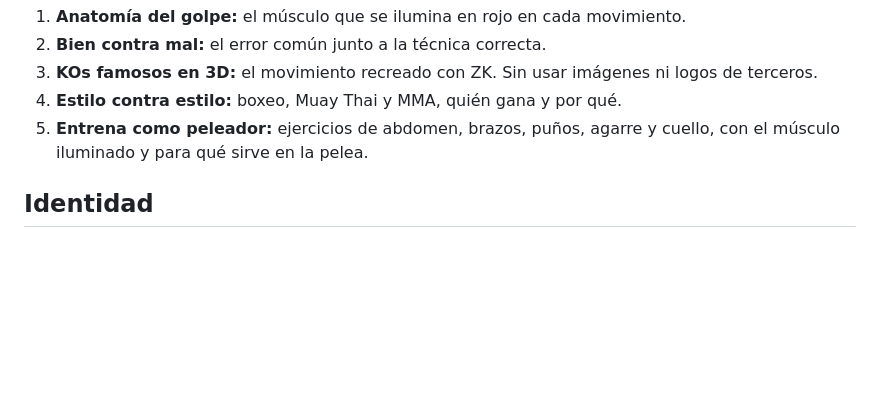
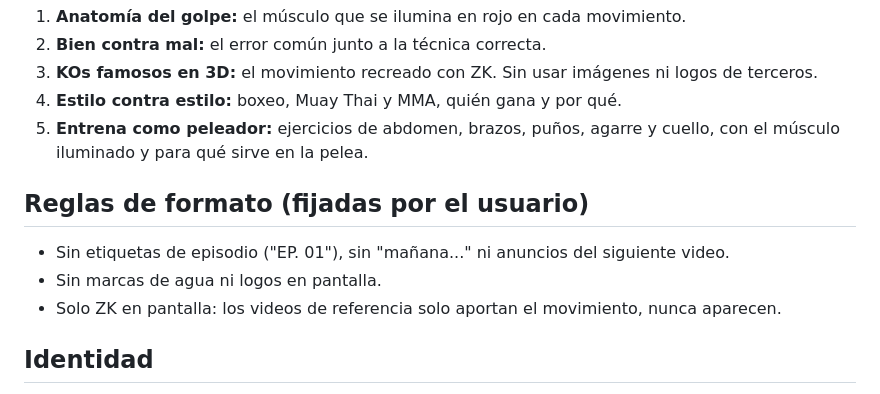
Before and after one commit to estudianteoscar123-eng/oscar-1-editor, a Markdown page: zk/ESTRATEGIA.md, the part around the change. Drawn GitHub-style; blank space fills up the shorter version.

Commit message:
ZK: reglas de formato (sin etiquetas de episodio ni marcas de agua)
Co-Authored-By: Claude Opus 5.5 <noreply@anthropic.com>
Claude-Session: https://claude.ai/code/session_01C6h9by9AGUsVRZ66AngsEX

```diff
--- a/zk/ESTRATEGIA.md
+++ b/zk/ESTRATEGIA.md
@@ -45,6 +45,11 @@ Un mismo mensaje ("construye el cuerpo de un peleador") con un envoltorio distin
 4. **Estilo contra estilo:** boxeo, Muay Thai y MMA, quién gana y por qué.
 5. **Entrena como peleador:** ejercicios de abdomen, brazos, puños, agarre y cuello, con el músculo iluminado y para qué sirve en la pelea.
 
+## Reglas de formato (fijadas por el usuario)
+- Sin etiquetas de episodio ("EP. 01"), sin "mañana..." ni anuncios del siguiente video.
+- Sin marcas de agua ni logos en pantalla.
+- Solo ZK en pantalla: los videos de referencia solo aportan el movimiento, nunca aparecen.
+
 ## Identidad
 - Personaje ZK: maniquí gris, pantalonera azul y luz roja.
 - Videos de 15 a 30 s. El gancho entra en el primer segundo.
```
